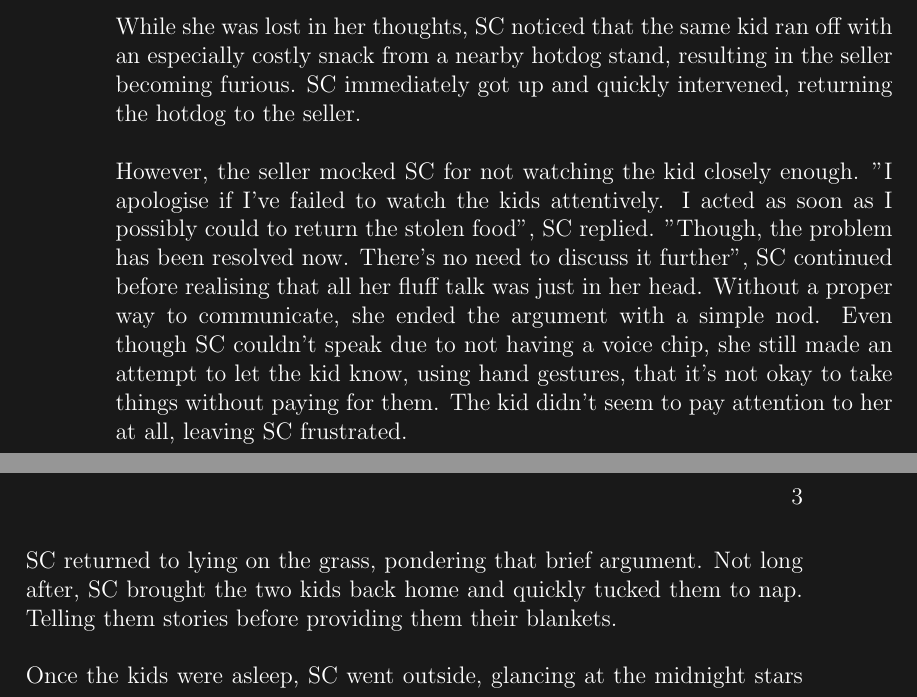
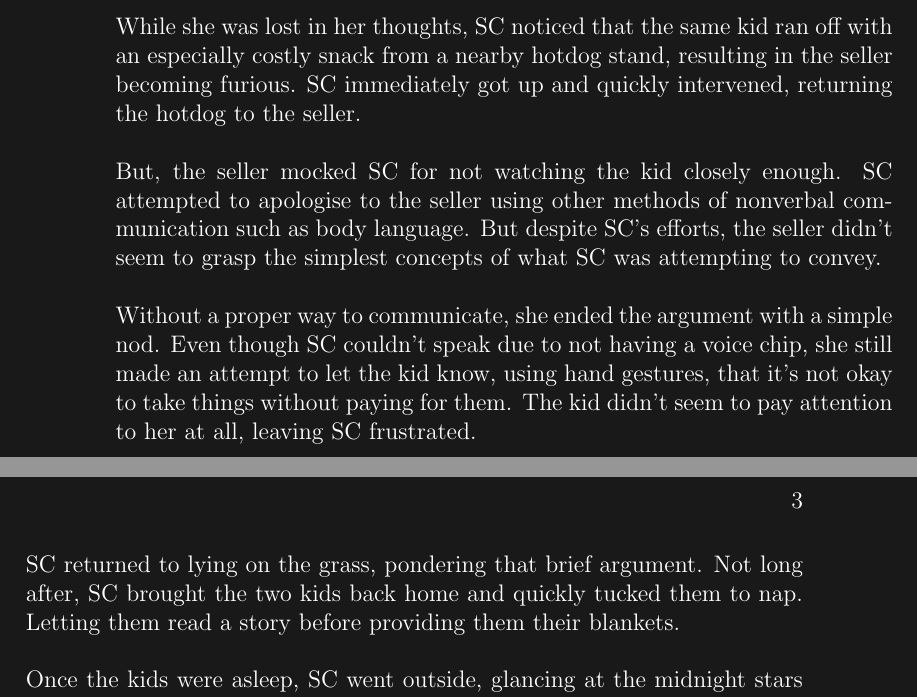
Before and after one commit to rayhan-wijaya/apocalyptic-invasion-story, a LaTeX book (main-series/main-series.tex): two parts of pages 2 and 3 of 3, joined at a grey line, cut so that both start at the same text. Compiled offline with pdfLaTeX; a LaTeX package or settings file that is missing is left out.

Commit message:
Updating a part where SC 'spoke'

```diff
--- a/main-series/main-series.tex
+++ b/main-series/main-series.tex
@@ -51,26 +51,27 @@ nearby hotdog stand, resulting in the seller becoming
 furious. SC immediately got up and quickly intervened,
 returning the hotdog to the seller.
 
-However, the seller mocked SC for not watching the kid
-closely enough. "I apologise if I’ve failed to watch the
-kids attentively. I acted as soon as I possibly could to
-return the stolen food", SC replied. "Though, the problem
-has been resolved now. There’s no need to discuss it
-further", SC continued before realising that all her
-fluff talk was just in her head. Without a proper way to
-communicate, she ended the argument with a simple nod.
-Even though SC couldn’t speak due to not having a voice
-chip, she still made an attempt to let the kid know,
-using hand gestures, that it’s not okay to take things
-without paying for them. The kid didn’t seem to pay
-attention to her at all, leaving SC frustrated.
+But, the seller mocked SC for not watching the kid
+closely enough. SC attempted to apologise to the seller
+using other methods of nonverbal communication such as
+body language. But despite SC's efforts, the seller
+didn't seem to grasp the simplest concepts of what SC was
+attempting to convey.
+
+Without a proper way to communicate, she ended the
+argument with a simple nod. Even though SC couldn’t speak
+due to not having a voice chip, she still made an attempt
+to let the kid know, using hand gestures, that it’s not
+okay to take things without paying for them. The kid
+didn’t seem to pay attention to her at all, leaving SC
+frustrated.
 
 \clearpage
 
 SC returned to lying on the grass, pondering that brief
 argument. Not long after, SC brought the two kids back
-home and quickly tucked them to nap. Telling them stories
-before providing them their blankets.
+home and quickly tucked them to nap. Letting them read a
+story before providing them their blankets.
 
 Once the kids were asleep, SC went outside, glancing at
 the midnight stars on the porch. She could sense the wind
```
